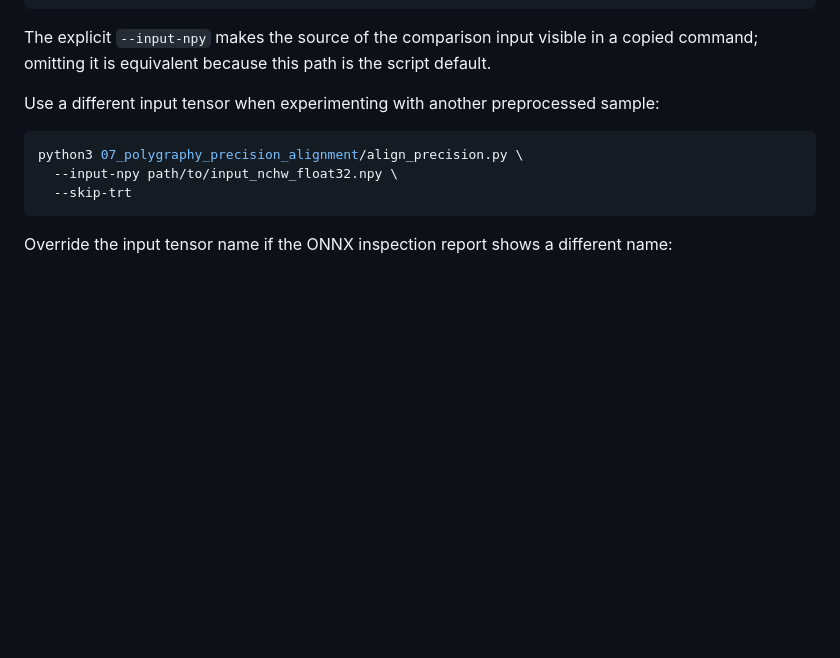
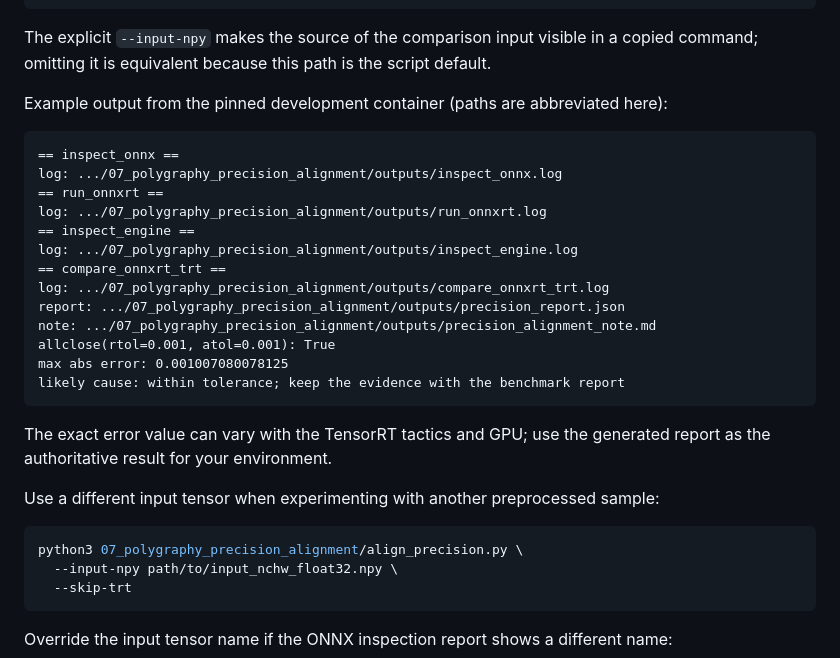
Before and after one commit to Parker-Lyu/Learn-TensorRT, a Markdown page: 07_polygraphy_precision_alignment/README.md, the part around the change. Rendered like a GitHub page; blank space fills up the shorter version.

Commit message:
docs: show Polygraphy command output

````diff
--- a/07_polygraphy_precision_alignment/README.md
+++ b/07_polygraphy_precision_alignment/README.md
@@ -282,6 +282,27 @@ python3 07_polygraphy_precision_alignment/align_precision.py \
 
 The explicit `--input-npy` makes the source of the comparison input visible in a copied command;
 omitting it is equivalent because this path is the script default.
+
+Example output from the pinned development container (paths are abbreviated here):
+
+```text
+== inspect_onnx ==
+log: .../07_polygraphy_precision_alignment/outputs/inspect_onnx.log
+== run_onnxrt ==
+log: .../07_polygraphy_precision_alignment/outputs/run_onnxrt.log
+== inspect_engine ==
+log: .../07_polygraphy_precision_alignment/outputs/inspect_engine.log
+== compare_onnxrt_trt ==
+log: .../07_polygraphy_precision_alignment/outputs/compare_onnxrt_trt.log
+report: .../07_polygraphy_precision_alignment/outputs/precision_report.json
+note: .../07_polygraphy_precision_alignment/outputs/precision_alignment_note.md
+allclose(rtol=0.001, atol=0.001): True
+max abs error: 0.001007080078125
+likely cause: within tolerance; keep the evidence with the benchmark report
+```
+
+The exact error value can vary with the TensorRT tactics and GPU; use the generated report as the
+authoritative result for your environment.
 
 Use a different input tensor when experimenting with another preprocessed sample:
 
````
